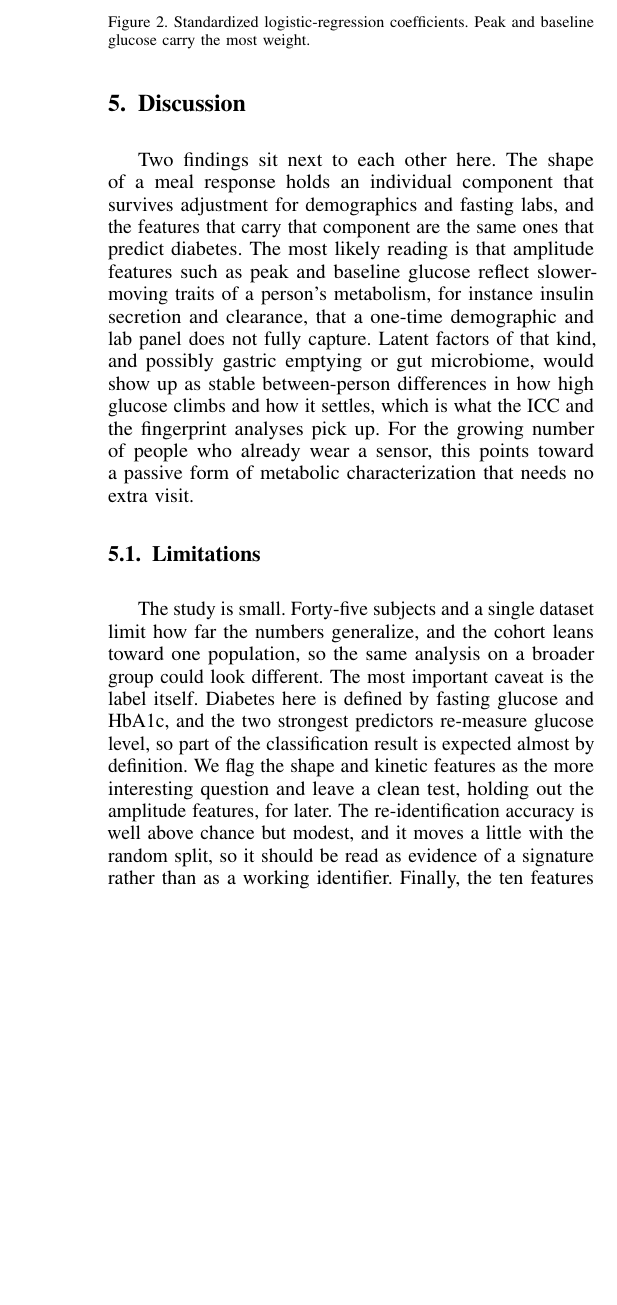
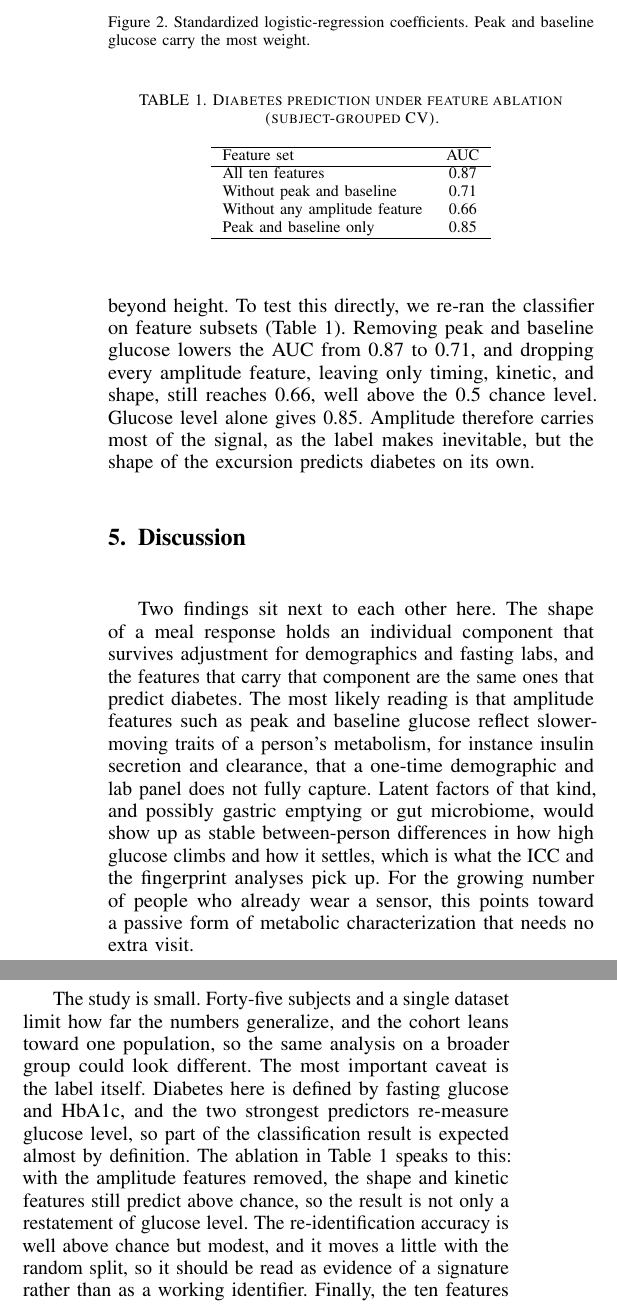
Before and after one commit to sunjungco2027-hub/cgm-individuality, a LaTeX paper (paper/paper.tex): part of one column of page 4 of 4 before the commit and two parts of the columns of page 4 of 5 after it, the two joined at a grey line, cut so that both start at the same text, the shorter picture padded with empty space. Compiled offline with pdfLaTeX.

Commit message:
results: report the ablation instead of deferring it

```diff
--- a/paper/paper.tex
+++ b/paper/paper.tex
@@ -266,8 +268,29 @@ in the diabetes classifier. The trait that makes a person recognizable is, at
 least here, the same trait that flags their metabolic risk. That overlap is worth
 a caution as much as a claim: because the diabetes label is defined by glucose
 level, features that re-measure level are expected to predict it, so the honest
-open question is how much the shape of the excursion adds beyond height. We leave
-a direct test of that, holding out the amplitude features, for future work.
+open question is how much the shape of the excursion adds beyond height. To test
+this directly, we re-ran the classifier on feature subsets
+(Table~\ref{tab:ablation}). Removing peak and baseline glucose lowers the AUC from
+0.87 to 0.71, and dropping every amplitude feature, leaving only timing, kinetic,
+and shape, still reaches 0.66, well above the 0.5 chance level. Glucose level
+alone gives 0.85. Amplitude therefore carries most of the signal, as the label
+makes inevitable, but the shape of the excursion predicts diabetes on its own.
+
+\begin{table}[!t]
+\centering
+\caption{Diabetes prediction under feature ablation (subject-grouped CV).}
+\label{tab:ablation}
+\begin{tabular}{lc}
+\hline
+Feature set & AUC \\
+\hline
+All ten features & 0.87 \\
+Without peak and baseline & 0.71 \\
+Without any amplitude feature & 0.66 \\
+Peak and baseline only & 0.85 \\
+\hline
+\end{tabular}
+\end{table}
 
 \section{Discussion}
 
@@ -290,9 +313,10 @@ numbers generalize, and the cohort leans toward one population, so the same
 analysis on a broader group could look different. The most important caveat is the
 label itself. Diabetes here is defined by fasting glucose and HbA1c, and the two
 strongest predictors re-measure glucose level, so part of the classification
-result is expected almost by definition. We flag the shape and kinetic features as
-the more interesting question and leave a clean test, holding out the amplitude
-features, for later. The re-identification accuracy is well above chance but
+result is expected almost by definition. The ablation in Table~\ref{tab:ablation}
+speaks to this: with the amplitude features removed, the shape and kinetic
+features still predict above chance, so the result is not only a restatement of
+glucose level. The re-identification accuracy is well above chance but
 modest, and it moves a little with the random split, so it should be read as
 evidence of a signature rather than as a working identifier. Finally, the ten
 features are a compact summary, and meal composition, time of day, and overlap
```
Also changed, not shown: paper/paper.tex (4 more changed lines).
